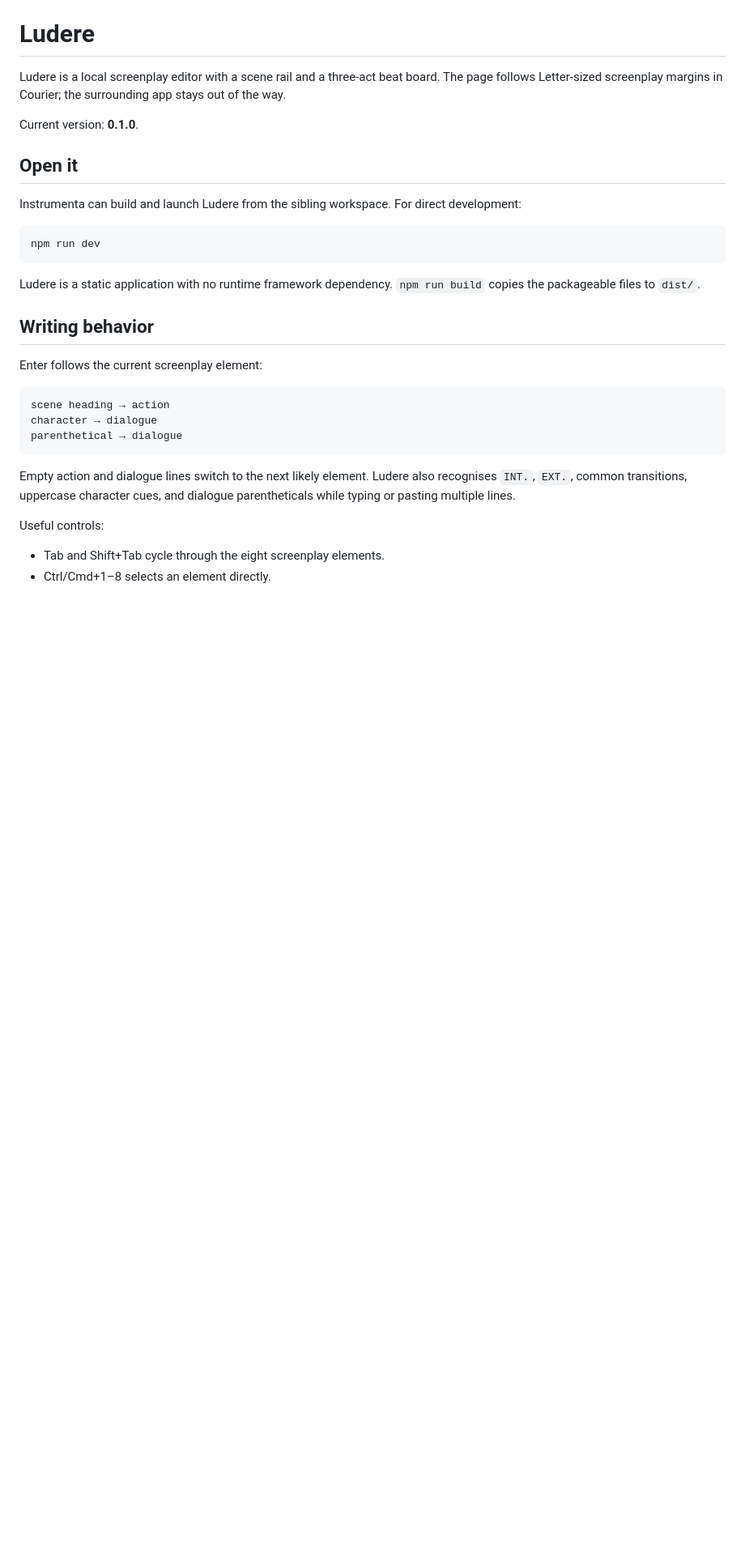
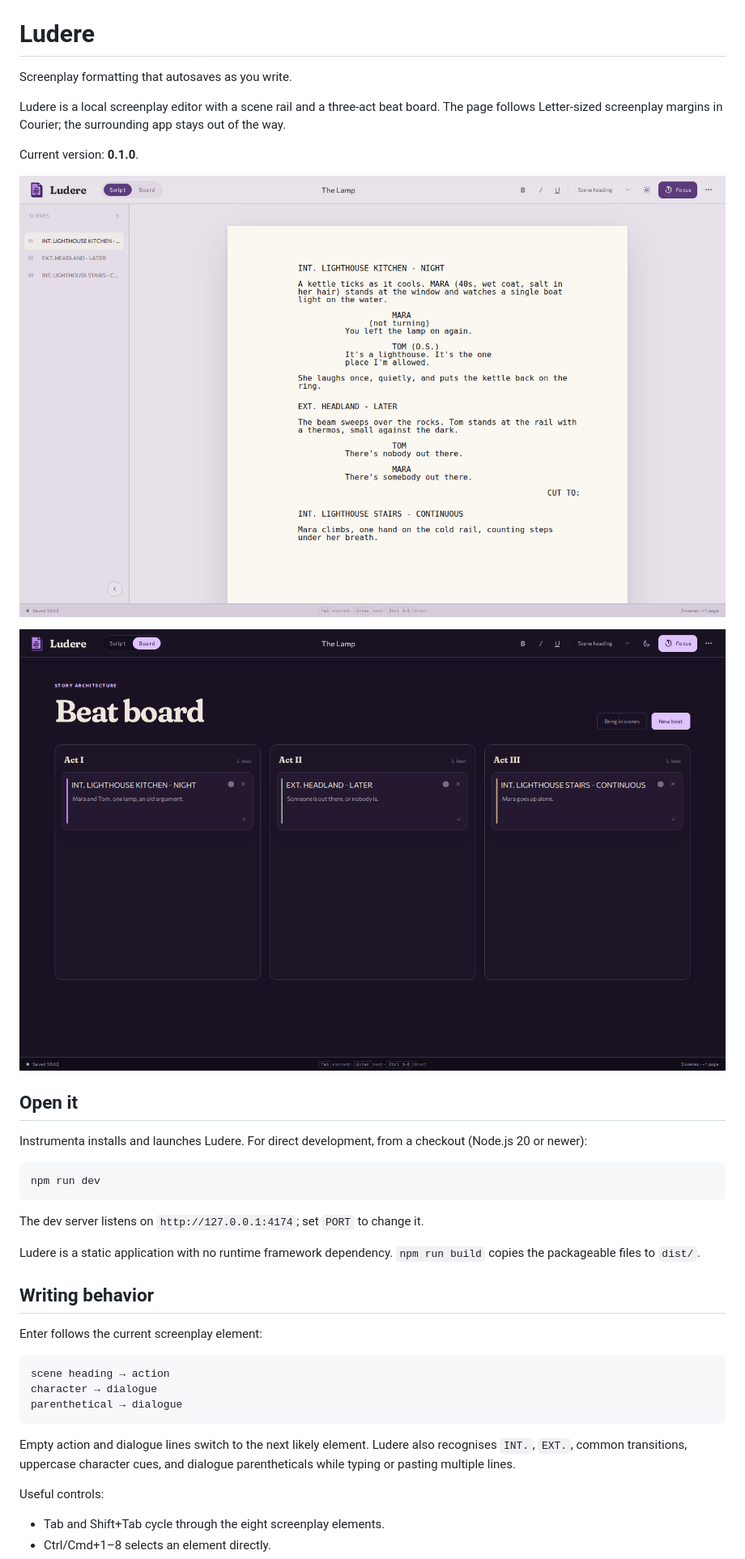
Before and after one commit to George-Nizor/Ludere, a Markdown page: README.md, the part around one of its changes. Shown at 81% size. Drawn GitHub-style; pictures changed too: docs/images/ludere-board.png (added), docs/images/ludere-script.png (added); blank space fills up the shorter version.

````diff
--- a/README.md
+++ b/README.md
@@ -3,17 +5,25 @@
 # Ludere
+
+Screenplay formatting that autosaves as you write.
 
 Ludere is a local screenplay editor with a scene rail and a three-act beat board. The page follows
 Letter-sized screenplay margins in Courier; the surrounding app stays out of the way.
 
 Current version: **0.1.0**.
 
+![Ludere script view in the light theme](docs/images/ludere-script.png)
+
+![Ludere beat board in the dark theme](docs/images/ludere-board.png)
+
 ## Open it
 
-Instrumenta can build and launch Ludere from the sibling workspace. For direct development:
+Instrumenta installs and launches Ludere. For direct development, from a checkout (Node.js 20 or newer):
 
 ```bash
 npm run dev
 ```
+
+The dev server listens on `http://127.0.0.1:4174`; set `PORT` to change it.
 
 Ludere is a static application with no runtime framework dependency. `npm run build` copies the
 packageable files to `dist/`.
````
Also changed, not shown: other parts of README.md (+22 -3 lines), docs/images/ludere-banner.png, 1 other file.
